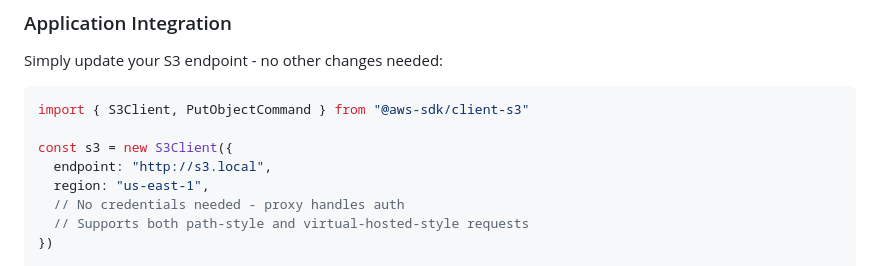
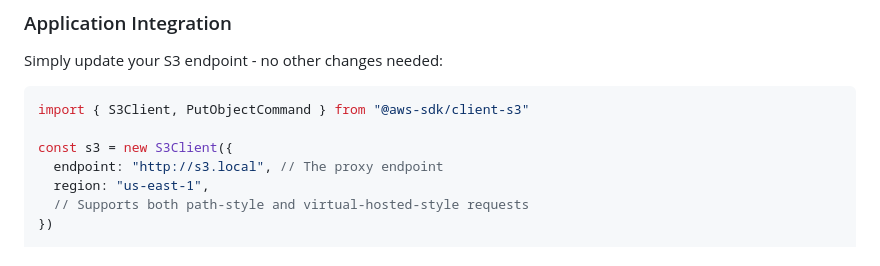
Before and after one commit to starburst997/k8s-s3-mirror, a Markdown page: README.md, the part around the change. Drawn GitHub-style.

```diff
--- a/README.md
+++ b/README.md
@@ -48,9 +48,8 @@ Simply update your S3 endpoint - no other changes needed:
 import { S3Client, PutObjectCommand } from "@aws-sdk/client-s3"
 
 const s3 = new S3Client({
-  endpoint: "http://s3.local",
+  endpoint: "http://s3.local", // The proxy endpoint
   region: "us-east-1",
-  // No credentials needed - proxy handles auth
   // Supports both path-style and virtual-hosted-style requests
 })
 
```
